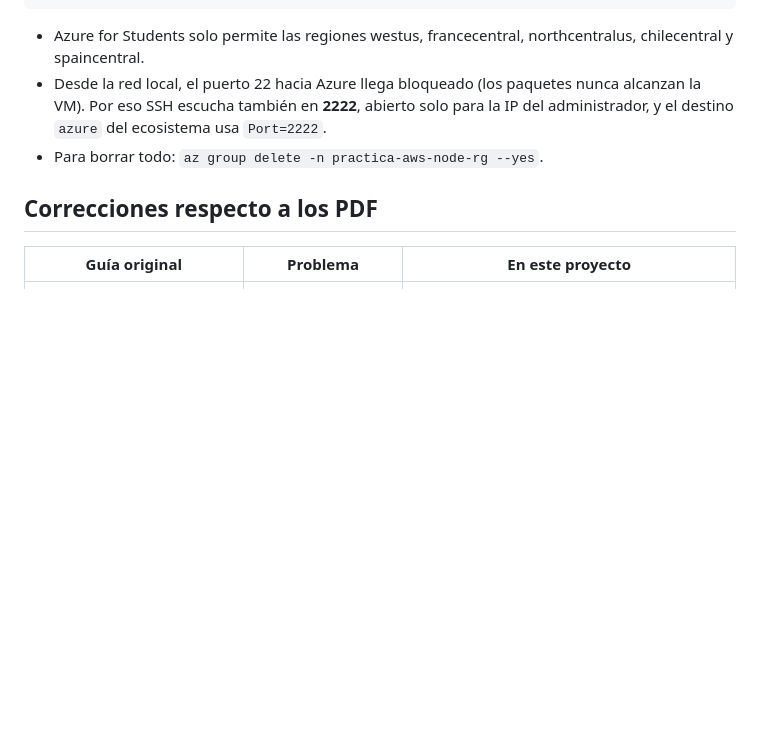
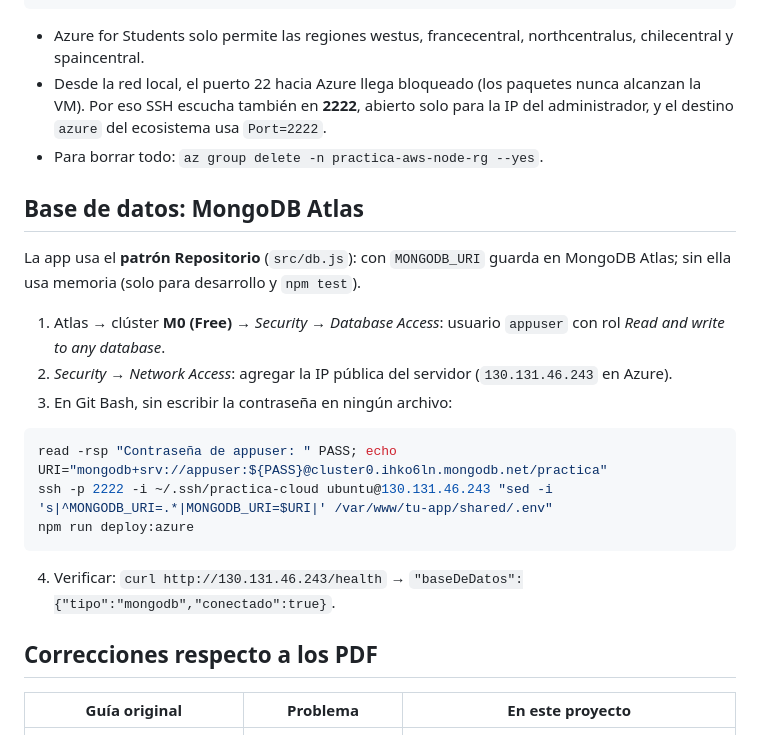
Before and after one commit to Mesias-prog/Practica-AWS-NODE, a Markdown page: GUIA.md, the part around the change. Rendered like a GitHub page; blank space fills up the shorter version.

Commit message:
docs: configuración de MongoDB Atlas
Co-Authored-By: Claude Opus 5.5 <noreply@anthropic.com>

````diff
--- a/GUIA.md
+++ b/GUIA.md
@@ -129,6 +129,24 @@ npm run deploy:azure:setup && npm run deploy:azure
   Por eso SSH escucha también en **2222**, abierto solo para la IP del administrador, y el destino `azure` del ecosistema usa `Port=2222`.
 - Para borrar todo: `az group delete -n practica-aws-node-rg --yes`.
 
+## Base de datos: MongoDB Atlas
+
+La app usa el **patrón Repositorio** (`src/db.js`): con `MONGODB_URI` guarda en MongoDB Atlas;
+sin ella usa memoria (solo para desarrollo y `npm test`).
+
+1. Atlas → clúster **M0 (Free)** → *Security → Database Access*: usuario `appuser` con rol *Read and write to any database*.
+2. *Security → Network Access*: agregar la IP pública del servidor (`130.131.46.243` en Azure).
+3. En Git Bash, sin escribir la contraseña en ningún archivo:
+
+```bash
+read -rsp "Contraseña de appuser: " PASS; echo
+URI="mongodb+srv://appuser:${PASS}@cluster0.ihko6ln.mongodb.net/practica"
+ssh -p 2222 -i ~/.ssh/practica-cloud ubuntu@130.131.46.243 "sed -i 's|^MONGODB_URI=.*|MONGODB_URI=$URI|' /var/www/tu-app/shared/.env"
+npm run deploy:azure
+```
+
+4. Verificar: `curl http://130.131.46.243/health` → `"baseDeDatos":{"tipo":"mongodb","conectado":true}`.
+
 ## Correcciones respecto a los PDF
 
 | Guía original | Problema | En este proyecto |
````
